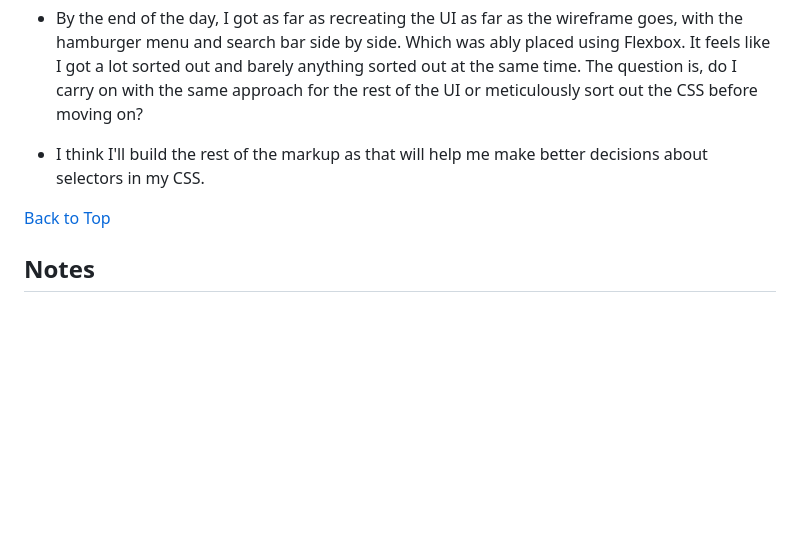
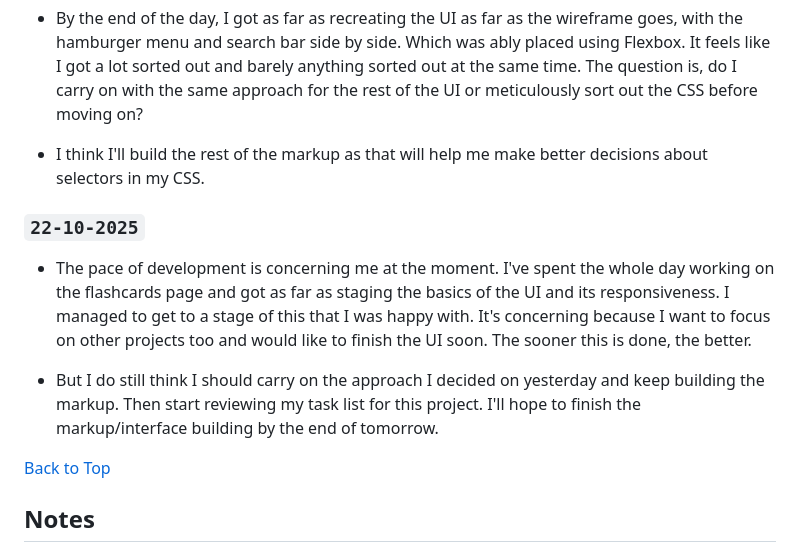
Before and after one commit to jg-digital-media/learning_companion_app, a Markdown page: readme.md, the part around the change printed below. Drawn GitHub-style; blank space fills up the shorter version.

Commit message:
update development notes

```diff
--- a/readme.md
+++ b/readme.md
@@ -59,6 +59,12 @@ Last Updated: `21-10-2025 - 16:24`
 + By the end of the day, I got as far as recreating the UI as far as the wireframe goes, with the hamburger menu and search bar side by side. Which was ably placed using Flexbox.  It feels like I got a lot sorted out and barely anything sorted out at the same time.  The question is, do I carry on with the same approach for the rest of the UI or meticulously sort out the CSS before moving on?
 
 + I think I'll build the rest of the markup as that will help me make better decisions about selectors in my CSS.
+
+### `22-10-2025`
+
++ The pace of development is concerning me at the moment. I've spent the whole day working on the flashcards page and got as far as staging the basics of the UI and its responsiveness. I managed to get to a stage of this that I was happy with. It's concerning because I want to focus on other projects too and would like to finish the UI soon. The sooner this is done, the better.
+
++ But I do still think I should carry on the approach I decided on yesterday and keep building the markup. Then start reviewing my task list for this project. I'll hope to finish the markup/interface building by the end of tomorrow.
 
 [Back to Top](#learning-companion-app)
 
```
Also changed, not shown: other parts of readme.md (+1 -1 lines).
